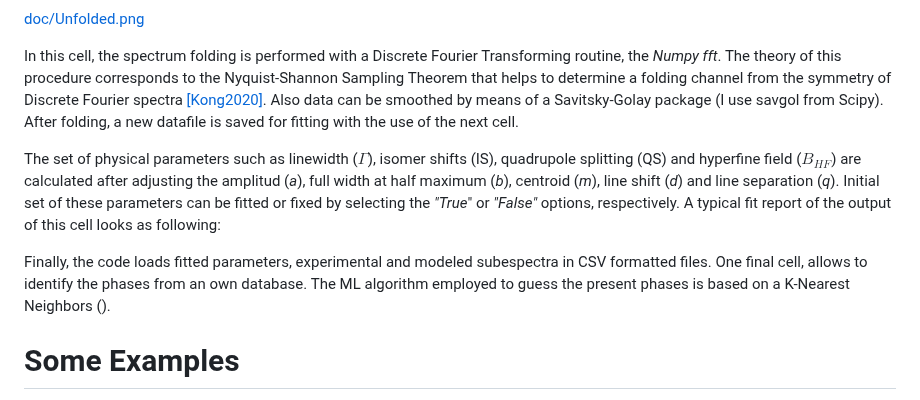
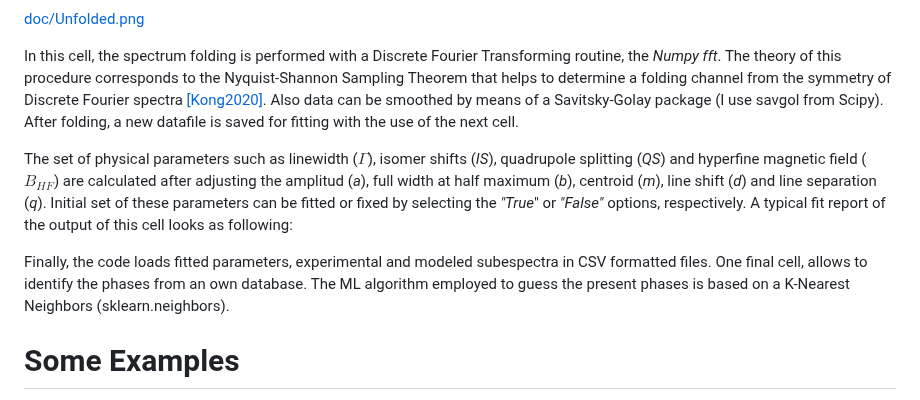
Before and after one commit to fsacconeUBA/PyMossFit, a Markdown page: paper.md, the part around the change. GitHub-like rendering.

```diff
--- a/paper.md
+++ b/paper.md
@@ -34,15 +34,10 @@ When raw data are plotted, they looks as shown below, due to the collection of a
 
 In this cell, the spectrum folding is performed with a Discrete Fourier Transforming routine, the *Numpy fft*. The theory of this procedure corresponds to the Nyquist-Shannon Sampling Theorem that helps to determine a folding channel from the symmetry of Discrete Fourier spectra [[Kong2020]](https://pythonnumericalmethods.studentorg.berkeley.edu/notebooks/chapter24.02-Discrete-Fourier-Transform.html). Also data can be smoothed by means of a Savitsky-Golay package (I use savgol from Scipy). After folding, a new datafile is saved for fitting with the use of the next cell.
 
-The set of physical parameters such as linewidth ($\Gamma$), isomer shifts (IS), quadrupole splitting (QS) and hyperfine field ($B_{HF}$) are calculated after adjusting the amplitud (*a*), full width at half maximum (*b*), centroid (*m*), line shift (*d*) and line separation (*q*). Initial set of these parameters can be fitted or fixed by selecting the *"True*" or *"False"* options, respectively. A typical fit report of the output of this cell looks as following:
+The set of physical parameters such as linewidth (*$\Gamma$*), isomer shifts (*IS*), quadrupole splitting (*QS*) and hyperfine magnetic field (*$B_{HF}$*) are calculated after adjusting the amplitud (*a*), full width at half maximum (*b*), centroid (*m*), line shift (*d*) and line separation (*q*). Initial set of these parameters can be fitted or fixed by selecting the *"True*" or *"False"* options, respectively. A typical fit report of the output of this cell looks as following:
 
 
-
-
-Finally, the code loads fitted parameters, experimental and modeled subespectra in CSV formatted files. One final cell, allows to identify the phases from an own database. The ML algorithm employed to guess the present phases is based on a K-Nearest Neighbors ().
-
-
-
+Finally, the code loads fitted parameters, experimental and modeled subespectra in CSV formatted files. One final cell, allows to identify the phases from an own database. The ML algorithm employed to guess the present phases is based on a K-Nearest Neighbors (sklearn.neighbors).
 
 
 # Some Examples
```
